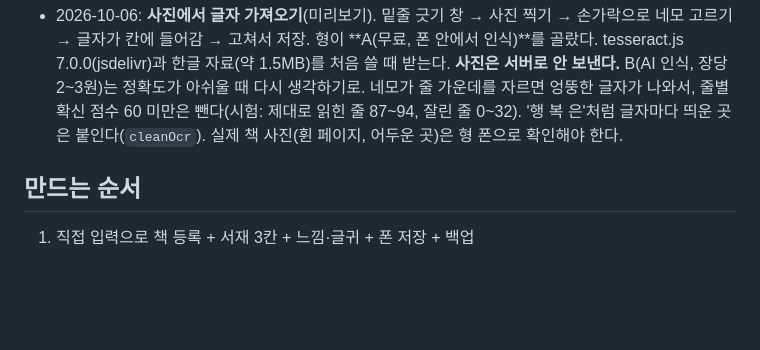
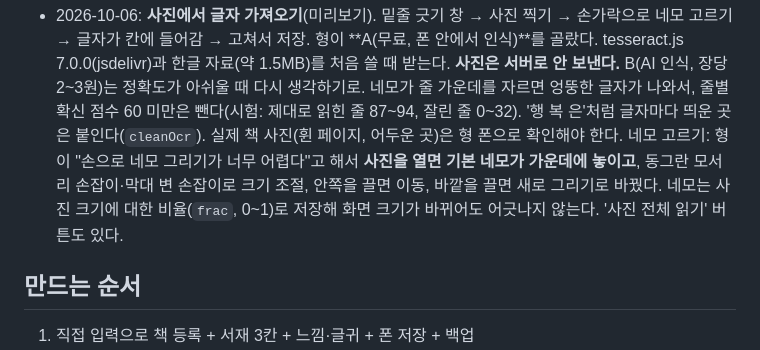
Before and after one commit to godot1010/booktrack, a Markdown page: CLAUDE.md, the part around the change. Rendered like a GitHub page; blank space fills up the shorter version.

Commit message:
설명서: 네모 손잡이 방식 기록
Co-Authored-By: Claude Opus 5.5 <noreply@anthropic.com>

```diff
--- a/CLAUDE.md
+++ b/CLAUDE.md
@@ -111,6 +111,9 @@ booktrack-mockup.html      # 2단계 화면 시안 (배포 안 함)
   B(AI 인식, 장당 2~3원)는 정확도가 아쉬울 때 다시 생각하기로.
   네모가 줄 가운데를 자르면 엉뚱한 글자가 나와서, 줄별 확신 점수 60 미만은 뺀다(시험: 제대로 읽힌 줄 87~94, 잘린 줄 0~32).
   '행 복 은'처럼 글자마다 띄운 곳은 붙인다(`cleanOcr`). 실제 책 사진(휜 페이지, 어두운 곳)은 형 폰으로 확인해야 한다.
+  네모 고르기: 형이 "손으로 네모 그리기가 너무 어렵다"고 해서 **사진을 열면 기본 네모가 가운데에 놓이고**,
+  동그란 모서리 손잡이·막대 변 손잡이로 크기 조절, 안쪽을 끌면 이동, 바깥을 끌면 새로 그리기로 바꿨다.
+  네모는 사진 크기에 대한 비율(`frac`, 0~1)로 저장해 화면 크기가 바뀌어도 어긋나지 않는다. '사진 전체 읽기' 버튼도 있다.
 
 ## 만드는 순서
 1. 직접 입력으로 책 등록 + 서재 3칸 + 느낌·글귀 + 폰 저장 + 백업
```
